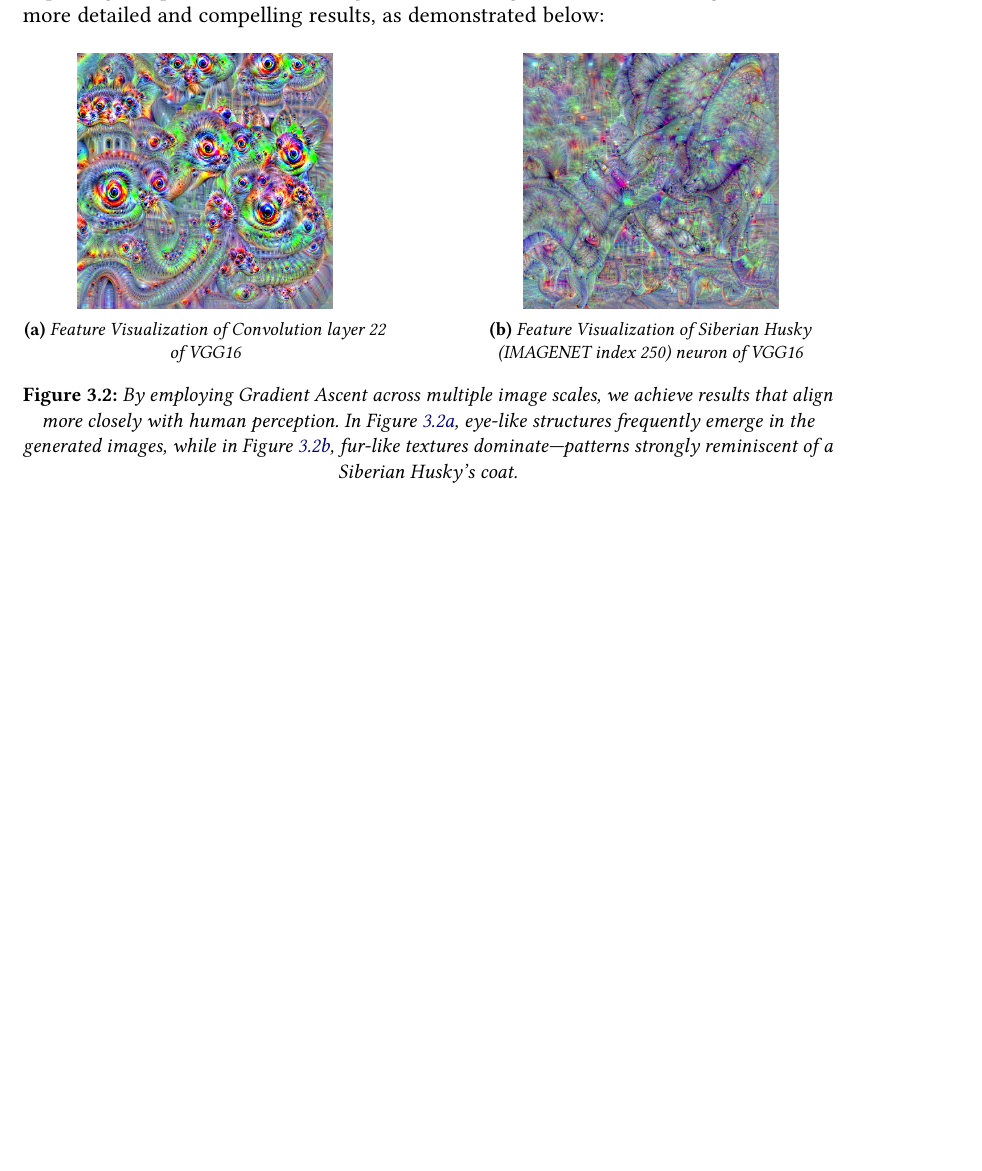
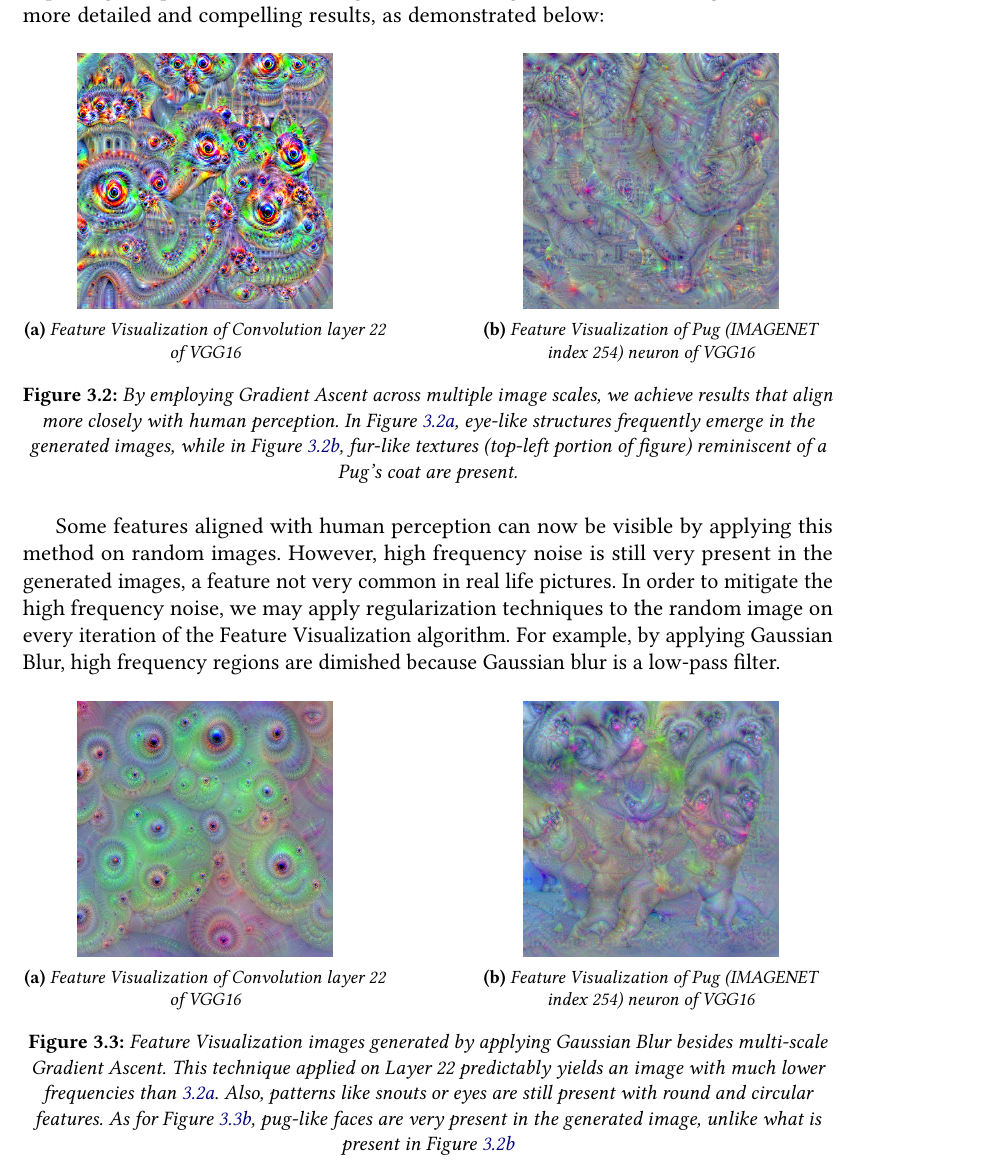
Before and after one commit to TCC-Conv-Explain/thesis, a LaTeX thesis (tese.tex, which reads conteudo/03-feature-visualization.tex): part of page 31 of 33, cut so that both start at the same text, the shorter picture padded with empty space. Compiled offline with pdfLaTeX.

Commit message:
change index class to pug

```diff
--- a/conteudo/03-feature-visualization.tex
+++ b/conteudo/03-feature-visualization.tex
@@ -100,10 +100,42 @@ Repeating this process until the image reaches its original size enables the gen
     \begin{subfigure}[t]{0.45\textwidth}
         \captionsetup{justification=centering}
         \centering
-        \includegraphics[width=.7\linewidth]{figuras/random_image_dream_pyramid_class_250.png}
-        \caption{Feature Visualization of Siberian Husky (IMAGENET index 250) neuron of VGG16}
-        \label{fig:feat_conv_I250_pyramid}
+        \includegraphics[width=.7\linewidth]{figuras/random_image_dream_pyramid_class_254.png}
+        \caption{Feature Visualization of Pug (IMAGENET index 254) neuron of VGG16}
+        \label{fig:feat_conv_I254_pyramid}
     \end{subfigure}
 
-    \caption{By employing Gradient Ascent across multiple image scales, we achieve results that align more closely with human perception. In Figure \ref{fig:feat_conv_L22_pyramid}, eye-like structures frequently emerge in the generated images, while in Figure \ref{fig:feat_conv_I250_pyramid}, fur-like textures dominate—patterns strongly reminiscent of a Siberian Husky's coat.}
+    \caption{By employing Gradient Ascent across multiple image scales, we achieve results that align more closely with human perception. In Figure \ref{fig:feat_conv_L22_pyramid}, eye-like structures frequently emerge in the generated images, while in Figure \ref{fig:feat_conv_I254_pyramid}, fur-like textures (top-left portion of figure) reminiscent of a Pug's coat are present.}
 \end{figure}
+
+Some features aligned with human perception can now be visible by applying this method on random images.
+However, high frequency noise is still very present in the generated images, a feature not very common in real life pictures.
+In order to mitigate the high frequency noise, we may apply regularization techniques to the random image on every iteration of the Feature Visualization algorithm.
+For example, by applying Gaussian Blur, high frequency regions are dimished because Gaussian blur is a low-pass filter.
+
+\begin{figure}
+    \captionsetup{justification=centering}
+
+    \begin{subfigure}[t]{0.45\textwidth}
+        \captionsetup{justification=centering}
+        \centering
+        \includegraphics[width=.7\linewidth]{figuras/random_image_dream_reg.png}
+        \caption{Feature Visualization of Convolution layer 22 of VGG16}
+        \label{fig:feat_conv_L22_reg}
+    \end{subfigure}
+    \hfill
+    \begin{subfigure}[t]{0.45\textwidth}
+        \captionsetup{justification=centering}
+        \centering
+        \includegraphics[width=.7\linewidth]{figuras/random_image_dream_pug_254_reg.png}
+        \caption{Feature Visualization of Pug (IMAGENET index 254) neuron of VGG16}
+        \label{fig:feat_conv_I254_reg}
+    \end{subfigure}
+
+    \caption{
+        Feature Visualization images generated by applying Gaussian Blur besides multi-scale Gradient Ascent.
+        This technique applied on Layer 22 predictably yields an image with much lower frequencies than \ref{fig:feat_conv_L22_pyramid}.
+        Also, patterns like snouts or eyes are still present with round and circular features.
+        As for Figure \ref{fig:feat_conv_I254_reg}, pug-like faces are very present in the generated image, unlike what is present in Figure \ref{fig:feat_conv_I254_pyramid}
+    }
+\end{figure}
```
Also changed, not shown: figuras/random_image_dream_class_254.png (added), figuras/random_image_dream_pug_254_reg.png (added), figuras/random_image_dream_pyramid_class_254.png (added), figuras/random_image_dream_reg.png (added), conteudo/03-feature-visualization.tex (4 more changed lines).
